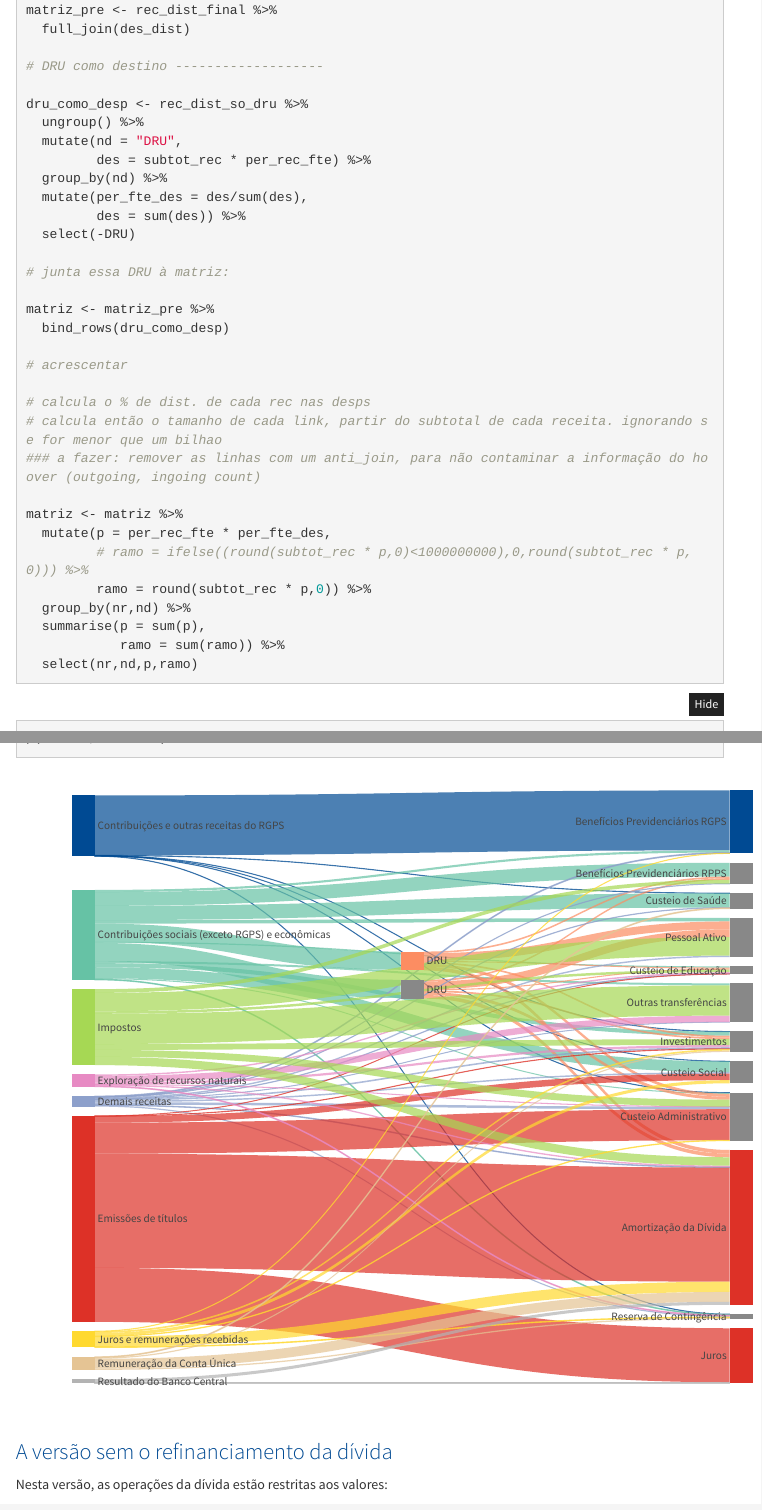
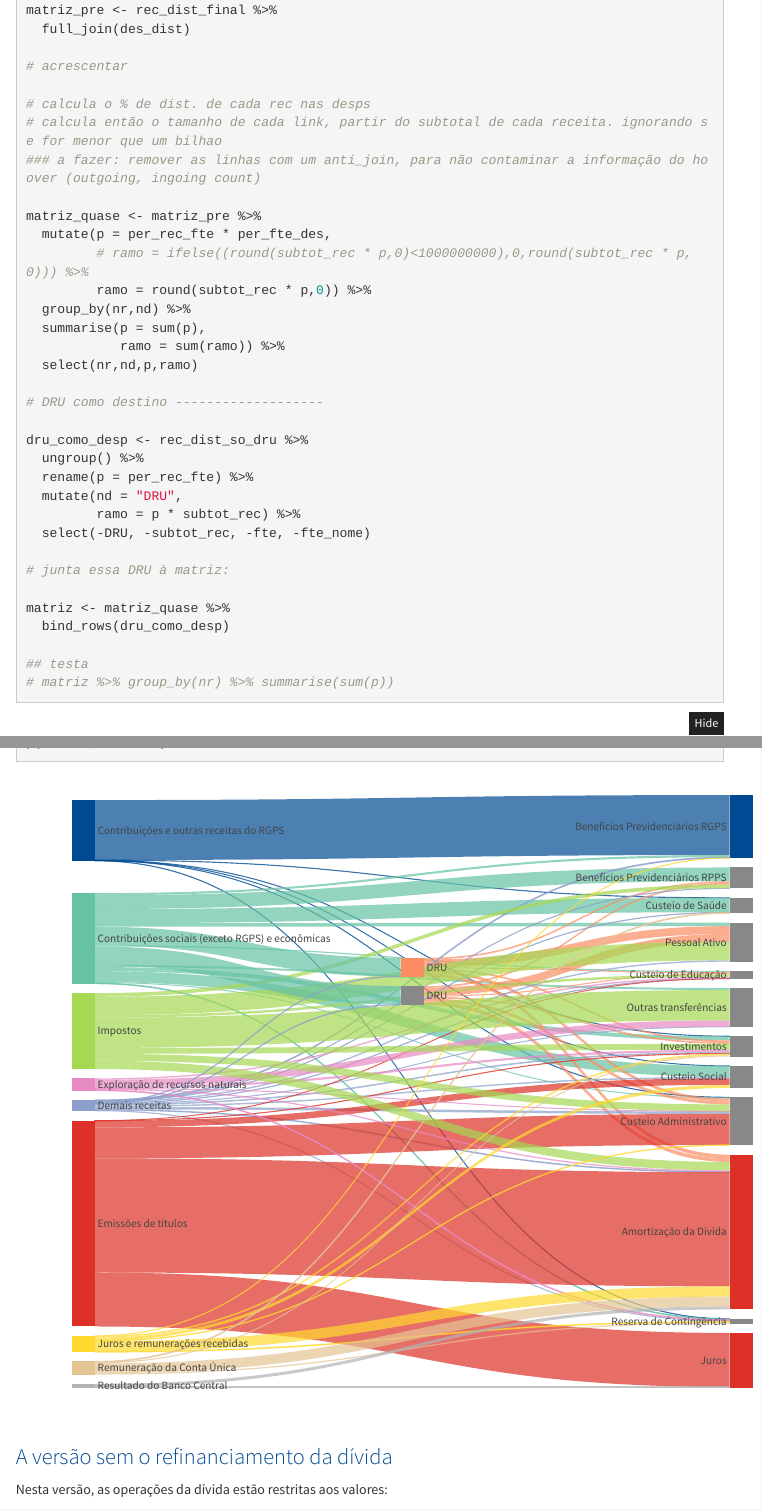
Before and after one commit to tesouro/orcamento, an R Markdown document (fluxo-rec-desp-dru.Rmd): the page in a window 1100 px wide, from 5800 px down, and a second part further down, joined at a grey line. Rendered offline with R 4.5, knitr and Pandoc, with nearby package versions; folded parts are opened; menus at the side of the page are left out.

Commit message:
acrescenta dru ao final da matriz. acho que agora está pronto.

````diff
--- a/fluxo-rec-desp-dru.Rmd
+++ b/fluxo-rec-desp-dru.Rmd
@@ -235,29 +235,13 @@ des_dist <- des %>%
 matriz_pre <- rec_dist_final %>%
   full_join(des_dist)
 
-# DRU como destino -------------------
-
-dru_como_desp <- rec_dist_so_dru %>%
-  ungroup() %>%
-  mutate(nd = "DRU",
-         des = subtot_rec * per_rec_fte) %>%
-  group_by(nd) %>%
-  mutate(per_fte_des = des/sum(des),
-         des = sum(des)) %>%
-  select(-DRU)
-
-# junta essa DRU à matriz:
-
-matriz <- matriz_pre %>%
-  bind_rows(dru_como_desp)
-
 # acrescentar
 
 # calcula o % de dist. de cada rec nas desps
 # calcula então o tamanho de cada link, partir do subtotal de cada receita. ignorando se for menor que um bilhao
 ### a fazer: remover as linhas com um anti_join, para não contaminar a informação do hoover (outgoing, ingoing count)
 
-matriz <- matriz %>%
+matriz_quase <- matriz_pre %>%
   mutate(p = per_rec_fte * per_fte_des,
          # ramo = ifelse((round(subtot_rec * p,0)<1000000000),0,round(subtot_rec * p,0))) %>%
          ramo = round(subtot_rec * p,0)) %>%
@@ -268,3 +257,15 @@ matriz <- matriz %>%
+  rename(p = per_rec_fte) %>%
+  mutate(nd = "DRU",
+         ramo = p * subtot_rec) %>%
+  select(-DRU, -subtot_rec, -fte, -fte_nome)
+
+# junta essa DRU à matriz:
+
+matriz <- matriz_quase %>%
+  bind_rows(dru_como_desp)
+
+## testa
+# matriz %>% group_by(nr) %>% summarise(sum(p))
 ```
 
 ```{r limpeza, message=FALSE, warning=FALSE}
````
Also changed, not shown: fluxo-rec-desp-dru.Rmd (5 more changed lines).
